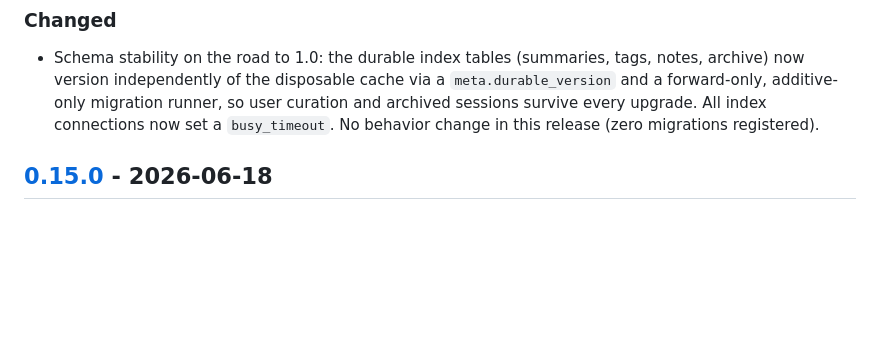
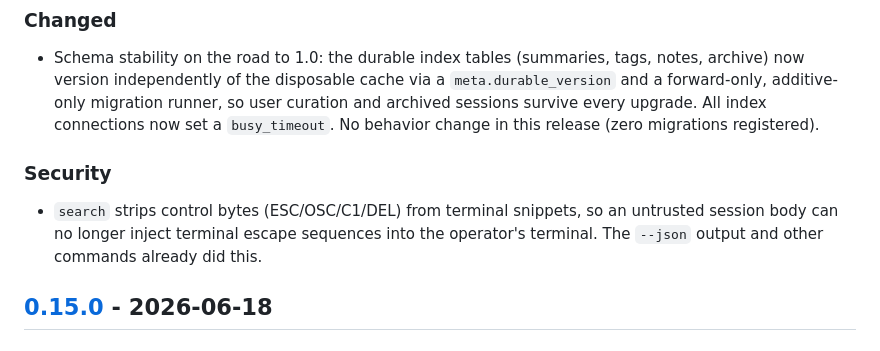
Before and after one commit to youdie006/sessionwiki, a Markdown page: CHANGELOG.md, the part around the change printed below. Drawn GitHub-style; blank space fills up the shorter version.

Commit message:
release: v0.16.0 (aider adapter, recall loop, schema stabilization, search-snippet hardening)

```diff
--- a/CHANGELOG.md
+++ b/CHANGELOG.md
@@ -27,6 +29,11 @@ semantic versioning once it reaches 1.0.
   user curation and archived sessions survive every upgrade. All index
   connections now set a `busy_timeout`. No behavior change in this release (zero
   migrations registered).
+
+### Security
+- `search` strips control bytes (ESC/OSC/C1/DEL) from terminal snippets, so an
+  untrusted session body can no longer inject terminal escape sequences into the
+  operator's terminal. The `--json` output and other commands already did this.
 
 ## [0.15.0] - 2026-06-18
 
```
Also changed, not shown: other parts of CHANGELOG.md (+2 -0 lines), README.ko.md (+1 -1 lines), README.md (+1 -1 lines), docs/release-badge.png, 3 other files.
